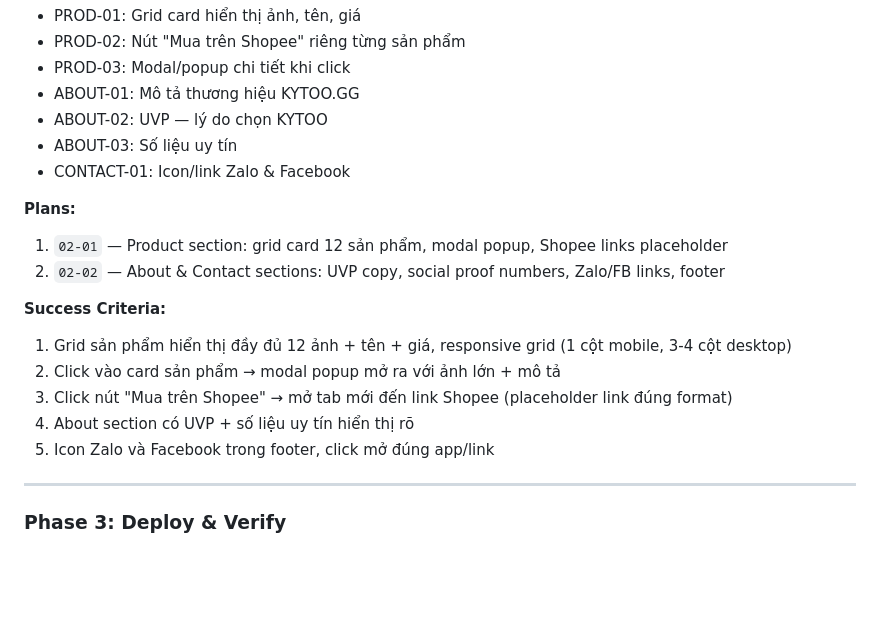
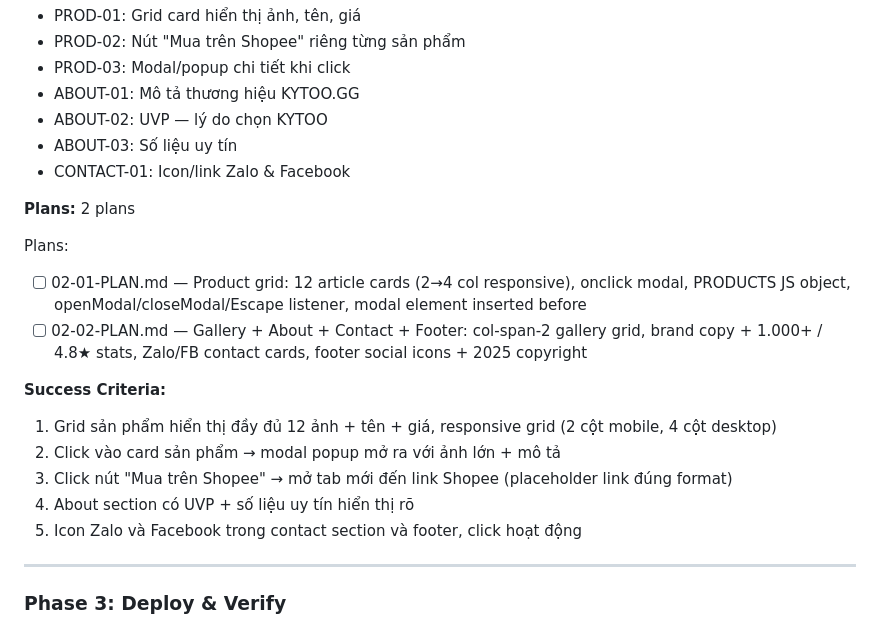
Before and after one commit to Kyanu2110/kytoo-store, a Markdown page: .planning/ROADMAP.md, the part around the change. Drawn GitHub-style; blank space fills up the shorter version.

Commit message:
docs(02): create phase 2 plan — product grid, modal, gallery, about, contact
Co-Authored-By: Claude Sonnet 4.6 <noreply@anthropic.com>

```diff
--- a/.planning/ROADMAP.md
+++ b/.planning/ROADMAP.md
@@ -50,16 +50,18 @@ Plans:
 - ABOUT-03: Số liệu uy tín
 - CONTACT-01: Icon/link Zalo & Facebook
 
-**Plans:**
-1. `02-01` — Product section: grid card 12 sản phẩm, modal popup, Shopee links placeholder
-2. `02-02` — About & Contact sections: UVP copy, social proof numbers, Zalo/FB links, footer
+**Plans:** 2 plans
+
+Plans:
+- [ ] 02-01-PLAN.md — Product grid: 12 article cards (2→4 col responsive), onclick modal, PRODUCTS JS object, openModal/closeModal/Escape listener, modal element inserted before </body>
+- [ ] 02-02-PLAN.md — Gallery + About + Contact + Footer: col-span-2 gallery grid, brand copy + 1.000+ / 4.8★ stats, Zalo/FB contact cards, footer social icons + 2025 copyright
 
 **Success Criteria:**
-1. Grid sản phẩm hiển thị đầy đủ 12 ảnh + tên + giá, responsive grid (1 cột mobile, 3-4 cột desktop)
+1. Grid sản phẩm hiển thị đầy đủ 12 ảnh + tên + giá, responsive grid (2 cột mobile, 4 cột desktop)
 2. Click vào card sản phẩm → modal popup mở ra với ảnh lớn + mô tả
 3. Click nút "Mua trên Shopee" → mở tab mới đến link Shopee (placeholder link đúng format)
 4. About section có UVP + số liệu uy tín hiển thị rõ
-5. Icon Zalo và Facebook trong footer, click mở đúng app/link
+5. Icon Zalo và Facebook trong contact section và footer, click hoạt động
 
 ---
 
```
Also changed, not shown: 2 other files.
